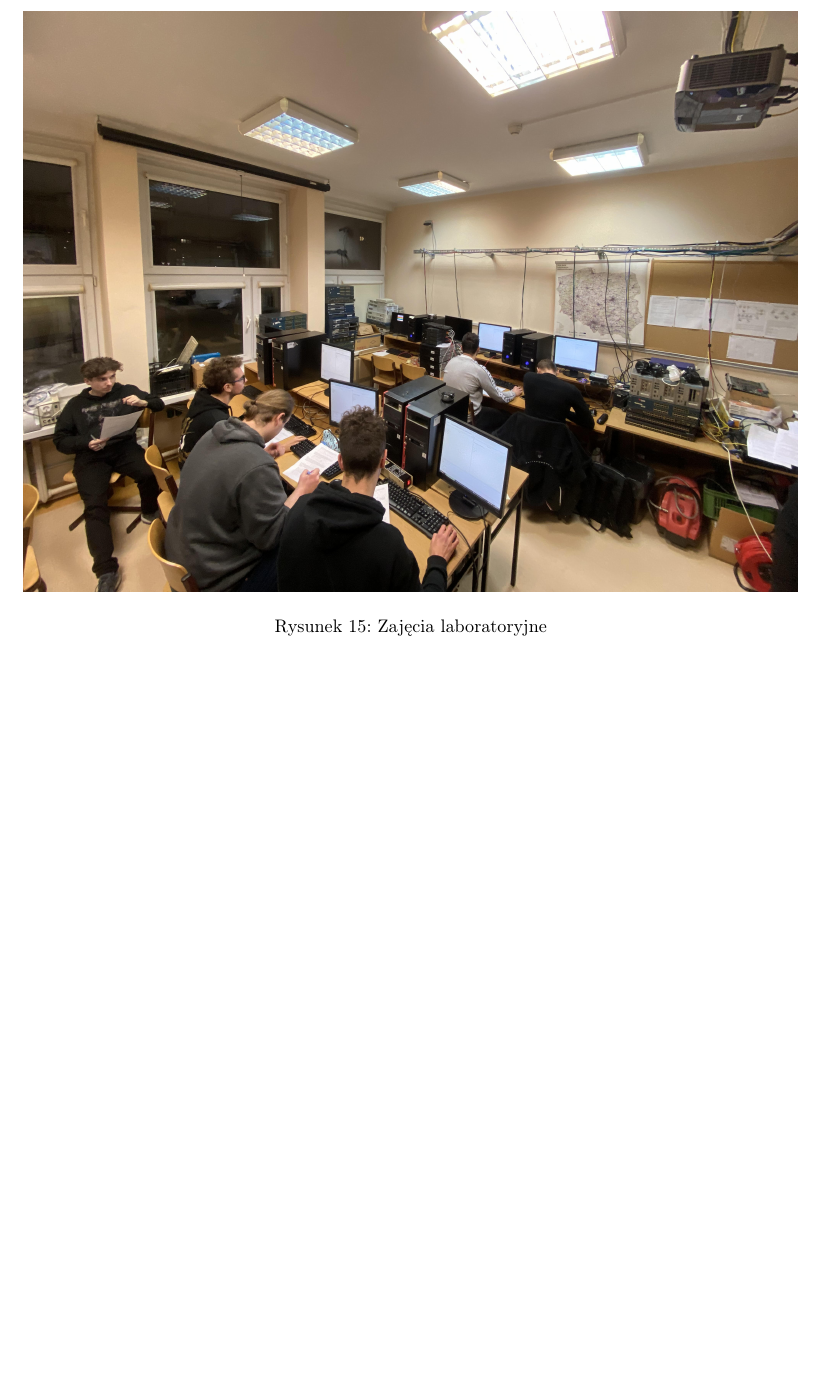
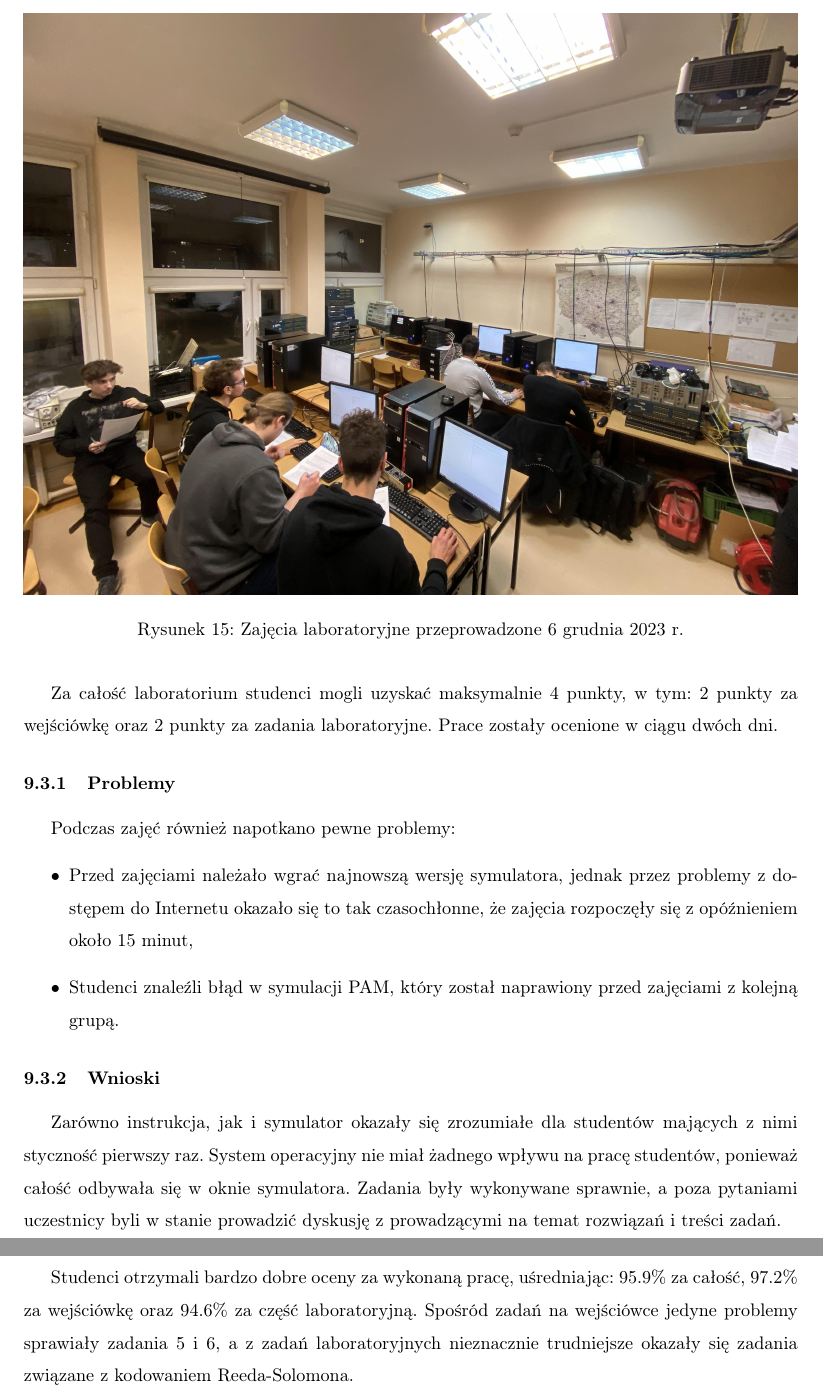
Before and after one commit to iwanicki92/Ethernet-physical-layer-simulator, a LaTeX thesis (docs/Praca.tex, which reads docs/Laboratorium-sprawozdanie.tex): part of page 44 of 45 before the commit and two parts of pages 45 and 46 of 47 after it, the two joined at a grey line, cut at the place of the change, the shorter picture padded with empty space. Compiled offline with pdfLaTeX.

Commit message:
docs: Laboratorium-sprawozdanie updated

```diff
--- a/docs/Laboratorium-sprawozdanie.tex
+++ b/docs/Laboratorium-sprawozdanie.tex
@@ -27,6 +48,20 @@ sprawdzenie działania i właściwości kodera Reeda-Solomona.
-\begin{figure}[ht]
+\begin{figure}[H]
     \centering
     \includegraphics[width=\textwidth]{zajecia_lab.jpg}
-    \caption{Zajęcia laboratoryjne}
+    \caption{Zajęcia laboratoryjne przeprowadzone 6 grudnia 2023 r.}
     \label{fig:zajecia_lab_zdjecie}
 \end{figure}
+
+Za całość laboratorium studenci mogli uzyskać maksymalnie 4 punkty, w tym: 2 punkty za wejściówkę oraz 2 punkty za zadania laboratoryjne. Prace zostały ocenione w ciągu dwóch dni.
+
+\subsubsection{Problemy}
+Podczas zajęć również napotkano pewne problemy:
+\begin{itemize}
+    \item Przed zajęciami należało wgrać najnowszą wersję symulatora, jednak przez problemy z dostępem do Internetu okazało się to tak czasochłonne, że zajęcia rozpoczęły się z opóźnieniem około 15 minut,
+    \item Studenci znaleźli błąd w symulacji PAM, który został naprawiony przed zajęciami z kolejną grupą.
+\end{itemize}
+
+\subsubsection{Wnioski}
+Zarówno instrukcja, jak i symulator okazały się zrozumiałe dla studentów mających z nimi styczność pierwszy raz. System operacyjny nie miał żadnego wpływu na pracę studentów, ponieważ całość odbywała się w oknie symulatora. Zadania były wykonywane sprawnie, a poza pytaniami uczestnicy byli w stanie prowadzić dyskusję z prowadzącymi na temat rozwiązań i treści zadań.
+
+Studenci otrzymali bardzo dobre oceny za wykonaną pracę, uśredniając: 95.9\% za całość, 97.2\% za wejściówkę oraz 94.6\% za część laboratoryjną. Spośród zadań na wejściówce jedyne problemy sprawiały zadania 5 i 6, a z zadań laboratoryjnych nieznacznie trudniejsze okazały się zadania związane z kodowaniem Reeda-Solomona.
```
Also changed, not shown: docs/Laboratorium-sprawozdanie.tex (31 more changed lines).
